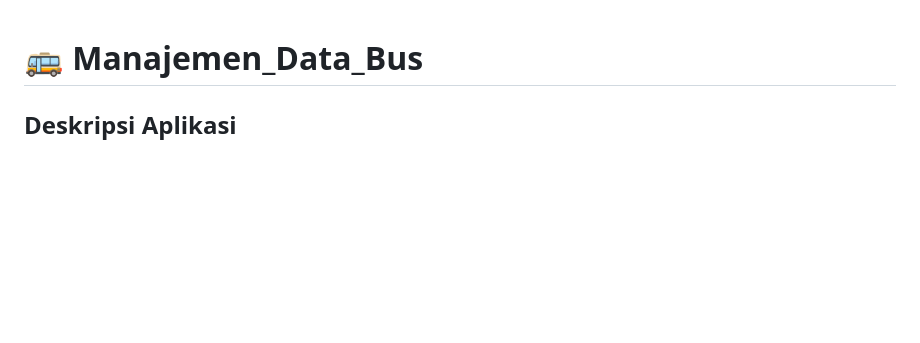
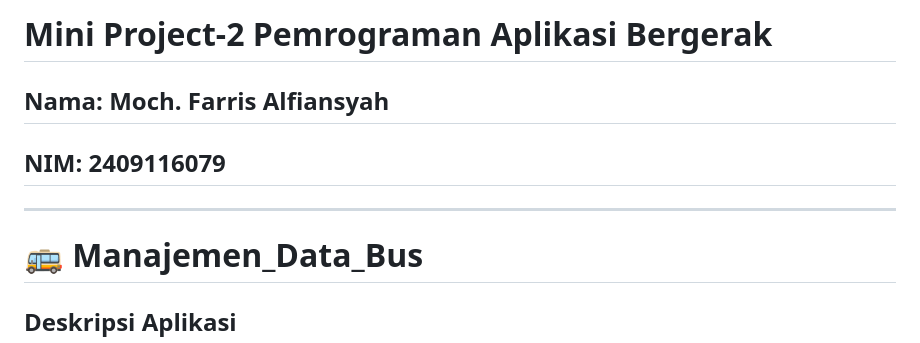
Before and after one commit to Farris636/Minpro_2-PAB, a Markdown page: README.md, the part around one of its changes. Drawn GitHub-style; blank space fills up the shorter version.

```diff
--- a/README.md
+++ b/README.md
@@ -1,3 +1,9 @@
+# Mini Project-2 Pemrograman Aplikasi Bergerak
+## Nama: Moch. Farris Alfiansyah
+## NIM: 2409116079
+
+---
+
 # 🚌 Manajemen_Data_Bus
 
 ## Deskripsi Aplikasi
```
Also changed, not shown: other parts of README.md (+20 -6 lines).
